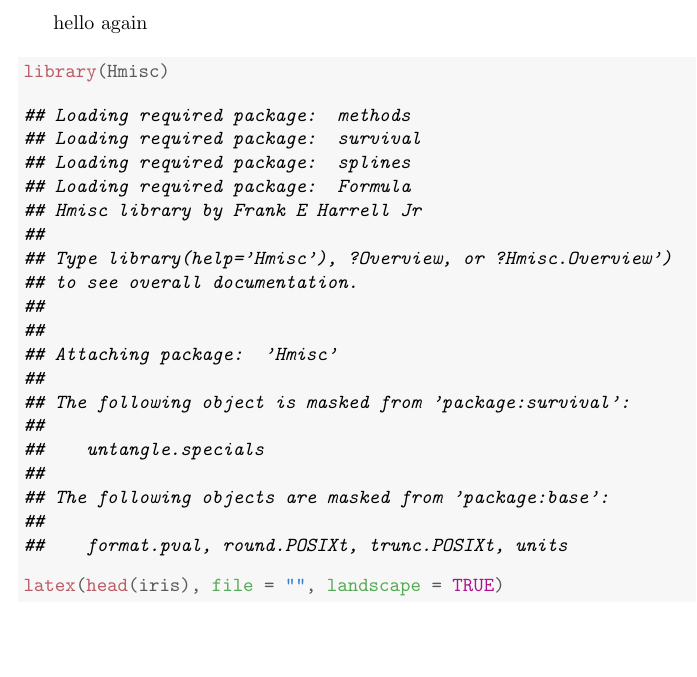
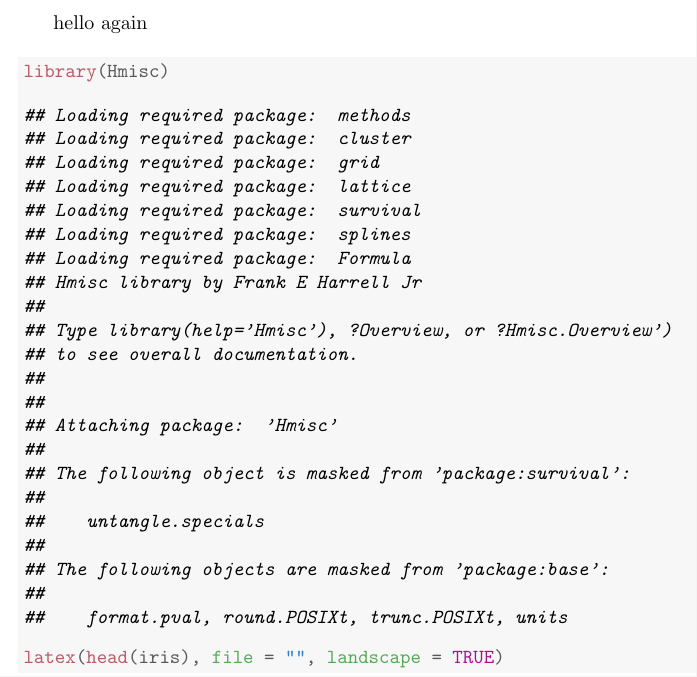
Before and after one commit to yihui/knitr-examples, a LaTeX document (030-landscape.tex): part of page 3 of 4, cut so that both start at the same text, the shorter picture padded with empty space. Compiled offline with pdfLaTeX.

Commit message:
Hmisc was updated yesterday

```diff
--- a/030-landscape.tex
+++ b/030-landscape.tex
@@ -96,7 +96,7 @@ hello again
 \end{alltt}
 
 
-{\ttfamily\noindent\itshape\color{messagecolor}{\#\# Loading required package: methods\\\#\# Loading required package: survival\\\#\# Loading required package: splines\\\#\# Loading required package: Formula\\\#\# Hmisc library by Frank E Harrell Jr\\\#\# \\\#\# Type library(help='Hmisc'), ?Overview, or ?Hmisc.Overview')\\\#\# to see overall documentation.\\\#\# \\\#\# \\\#\# Attaching package: 'Hmisc'\\\#\# \\\#\# The following object is masked from 'package:survival':\\\#\# \\\#\#\ \ \ \  untangle.specials\\\#\# \\\#\# The following objects are masked from 'package:base':\\\#\# \\\#\#\ \ \ \  format.pval, round.POSIXt, trunc.POSIXt, units}}\begin{alltt}
+{\ttfamily\noindent\itshape\color{messagecolor}{\#\# Loading required package: methods\\\#\# Loading required package: cluster\\\#\# Loading required package: grid\\\#\# Loading required package: lattice\\\#\# Loading required package: survival\\\#\# Loading required package: splines\\\#\# Loading required package: Formula\\\#\# Hmisc library by Frank E Harrell Jr\\\#\# \\\#\# Type library(help='Hmisc'), ?Overview, or ?Hmisc.Overview')\\\#\# to see overall documentation.\\\#\# \\\#\# \\\#\# Attaching package: 'Hmisc'\\\#\# \\\#\# The following object is masked from 'package:survival':\\\#\# \\\#\#\ \ \ \  untangle.specials\\\#\# \\\#\# The following objects are masked from 'package:base':\\\#\# \\\#\#\ \ \ \  format.pval, round.POSIXt, trunc.POSIXt, units}}\begin{alltt}
 \hlkwd{latex}\hlstd{(}\hlkwd{head}\hlstd{(iris),} \hlkwc{file} \hlstd{=} \hlstr{""}\hlstd{,} \hlkwc{landscape} \hlstd{=} \hlnum{TRUE}\hlstd{)}
 \end{alltt}
 \end{kframe}% latex.default(head(iris), file = "", landscape = TRUE)
```
